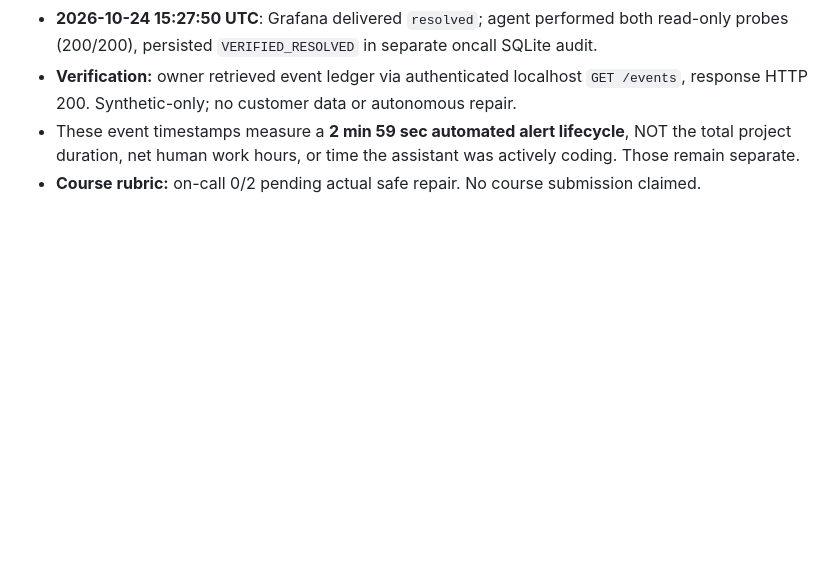
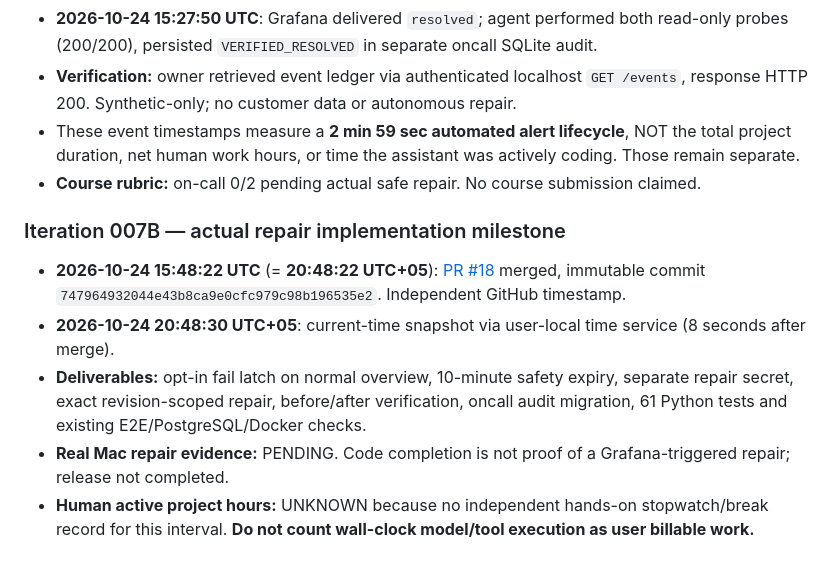
Before and after one commit to butomaya12-wq/supportpulse-ai, a Markdown page: docs/DEVELOPMENT_TIMELOG.md, the part around the change. Rendered like a GitHub page; blank space fills up the shorter version.

Commit message:
docs: record audited iteration 007B merge milestone and pending runtime proof

```diff
--- a/docs/DEVELOPMENT_TIMELOG.md
+++ b/docs/DEVELOPMENT_TIMELOG.md
@@ -81,3 +81,12 @@ Proposed table for future sessions:
 - **Verification:** owner retrieved event ledger via authenticated localhost `GET /events`, response HTTP 200. Synthetic-only; no customer data or autonomous repair.
 - These event timestamps measure a **2 min 59 sec automated alert lifecycle**, NOT the total project duration, net human work hours, or time the assistant was actively coding. Those remain separate.
 - **Course rubric:** on-call 0/2 pending actual safe repair. No course submission claimed.
+
+
+### Iteration 007B — actual repair implementation milestone
+
+- **2026-10-24 15:48:22 UTC** (= **20:48:22 UTC+05**): [PR #18](https://github.com/butomaya12-wq/supportpulse-ai/pull/18) merged, immutable commit `747964932044e43b8ca9e0cfc979c98b196535e2`. Independent GitHub timestamp.
+- **2026-10-24 20:48:30 UTC+05**: current-time snapshot via user-local time service (8 seconds after merge).
+- **Deliverables:** opt-in fail latch on normal overview, 10-minute safety expiry, separate repair secret, exact revision-scoped repair, before/after verification, oncall audit migration, 61 Python tests and existing E2E/PostgreSQL/Docker checks.
+- **Real Mac repair evidence:** PENDING. Code completion is not proof of a Grafana-triggered repair; release not completed.
+- **Human active project hours:** UNKNOWN because no independent hands-on stopwatch/break record for this interval. **Do not count wall-clock model/tool execution as user billable work.**
```
